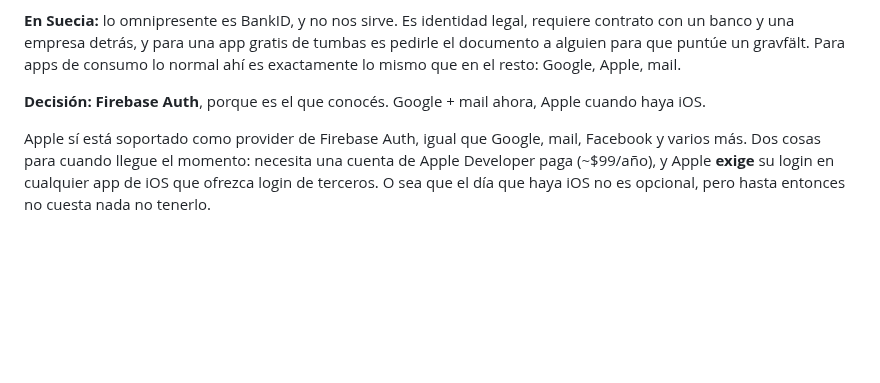
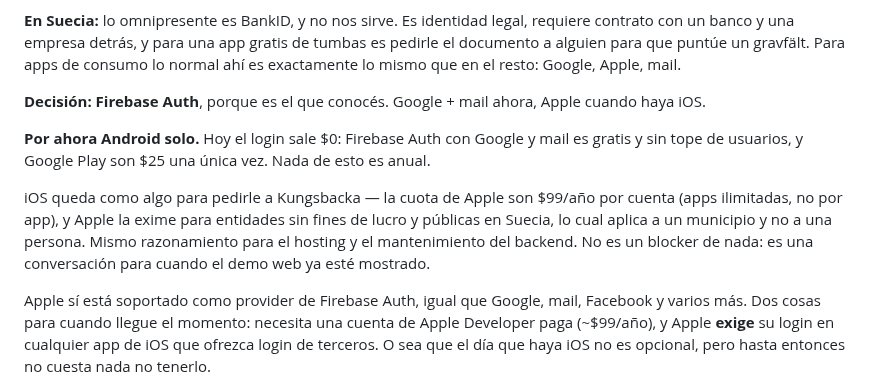
Before and after one commit to francomay3/fornlamningar, a Markdown page: TODO.md, the part around the change. Drawn GitHub-style; blank space fills up the shorter version.

Commit message:
Android only for now; iOS and the backend's upkeep are things to ask Kungsbacka for

```diff
--- a/TODO.md
+++ b/TODO.md
@@ -137,6 +137,17 @@ Google, Apple, mail.
 **Decisión: Firebase Auth**, porque es el que conocés. Google + mail ahora,
 Apple cuando haya iOS.
 
+**Por ahora Android solo.** Hoy el login sale $0: Firebase Auth con Google y
+mail es gratis y sin tope de usuarios, y Google Play son $25 una única vez.
+Nada de esto es anual.
+
+iOS queda como algo para pedirle a Kungsbacka — la cuota de Apple son
+$99/año por cuenta (apps ilimitadas, no por app), y Apple la exime para
+entidades sin fines de lucro y públicas en Suecia, lo cual aplica a un
+municipio y no a una persona. Mismo razonamiento para el hosting y el
+mantenimiento del backend. No es un blocker de nada: es una conversación para
+cuando el demo web ya esté mostrado.
+
 Apple sí está soportado como provider de Firebase Auth, igual que Google, mail,
 Facebook y varios más. Dos cosas para cuando llegue el momento: necesita una
 cuenta de Apple Developer paga (~$99/año), y Apple **exige** su login en
```
